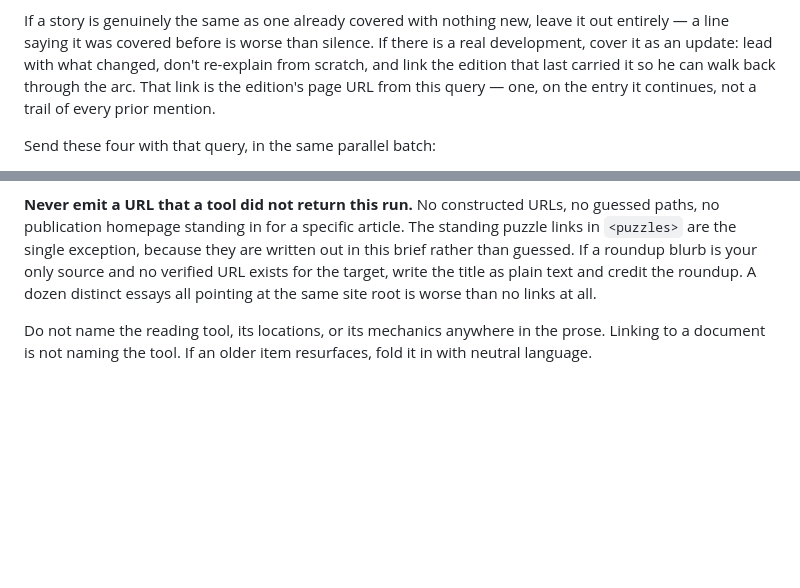
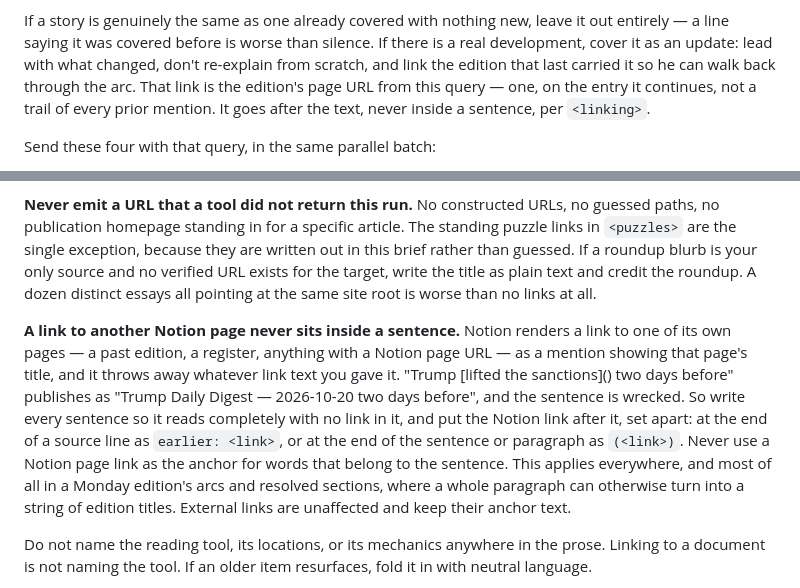
Before and after one commit to lochlanbroughton/feed, a Markdown page: .claude/commands/daily-digest.md, 2 parts joined by grey strips. Drawn GitHub-style; blank space fills up the shorter version.

Commit message:
Keep Notion page links out of sentences in the daily digest
Notion renders links to its own pages as mentions showing the page title,
discarding the link text, so inline links broke sentences in the arcs and
resolved sections.

Co-Authored-By: Claude Opus 5.5 (1M context) <noreply@anthropic.com>
Claude-Session: https://claude.ai/code/session_01P4zLyt2WETLsap9uDZqSjN

```diff
--- a/.claude/commands/daily-digest.md
+++ b/.claude/commands/daily-digest.md
@@ -120,7 +120,8 @@ If a story is genuinely the same as one already covered with nothing new, leave
 line saying it was covered before is worse than silence. If there is a real development, cover it as
 an update: lead with what changed, don't re-explain from scratch, and link the edition that last
 carried it so he can walk back through the arc. That link is the edition's page URL from this query
-— one, on the entry it continues, not a trail of every prior mention.
+— one, on the entry it continues, not a trail of every prior mention. It goes after the text, never
+inside a sentence, per `<linking>`.
 
 Send these four with that query, in the same parallel batch:
 
@@ -543,6 +544,17 @@ blurb is your only source and no verified URL exists for the target, write the t
 and credit the roundup. A dozen distinct essays all pointing at the same site root is worse than no
 links at all.
 
+**A link to another Notion page never sits inside a sentence.** Notion renders a link to one of its
+own pages — a past edition, a register, anything with a Notion page URL — as a mention showing that
+page's title, and it throws away whatever link text you gave it. "Trump [lifted the sanctions](<past
+edition URL>) two days before" publishes as "Trump Daily Digest — 2026-10-20 two days before", and
+the sentence is wrecked. So write every sentence so it reads completely with no link in it, and put
+the Notion link after it, set apart: at the end of a source line as `earlier: <link>`, or at the end
+of the sentence or paragraph as `(<link>)`. Never use a Notion page link as the anchor for words that
+belong to the sentence. This applies everywhere, and most of all in a Monday edition's arcs and
+resolved sections, where a whole paragraph can otherwise turn into a string of edition titles.
+External links are unaffected and keep their anchor text.
+
 Do not name the reading tool, its locations, or its mechanics anywhere in the prose. Linking to a
 document is not naming the tool. If an older item resurfaces, fold it in with neutral language.
 </linking>
```
